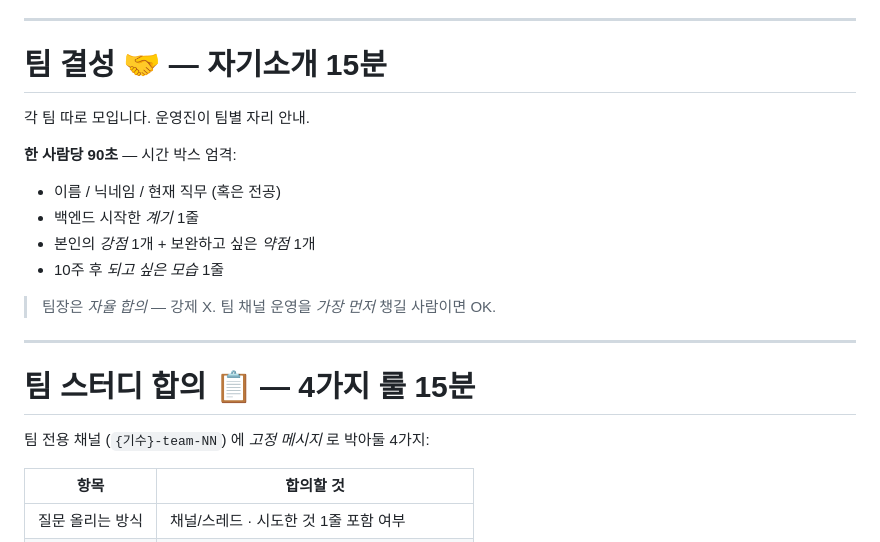
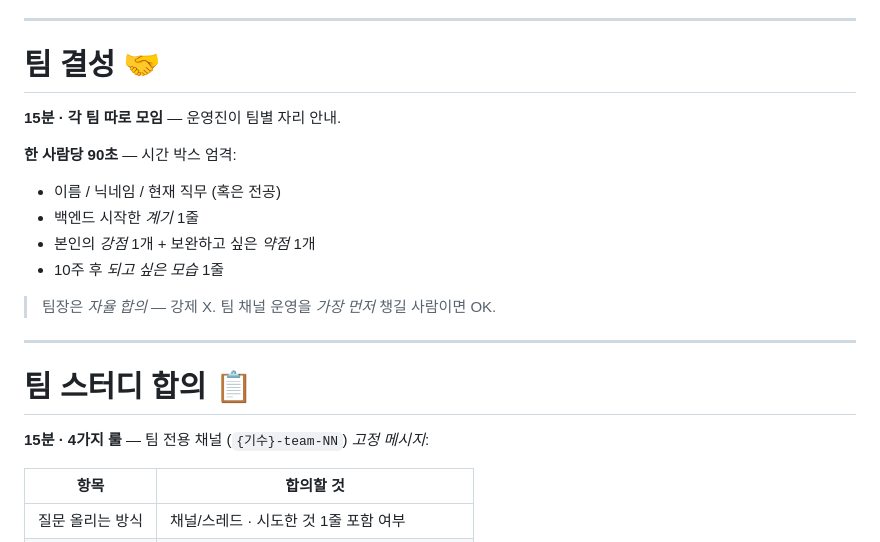
Before and after one commit to GaeChwiRpg/devcamp-slides, a Markdown page: offline/week01-ot.md, the part around the change. Drawn GitHub-style.

Commit message:
fix(ot): shorten quest H1 titles to fit width limit (quest -8)
quest 클래스의 H1 한도는 24 (=32 -8 ⚔ QUEST prefix 차감).
CI 검증 실패한 두 슬라이드 제목 줄이고 시간/설명 정보는 본문 첫 줄로 이동.

- "팀 결성 🤝 — 자기소개 15분" (26폭) → "팀 결성 🤝"
- "팀 스터디 합의 📋 — 4가지 룰 15분" (33폭) → "팀 스터디 합의 📋"

Co-Authored-By: Claude Opus 4.7 (1M context) <noreply@anthropic.com>

```diff
--- a/offline/week01-ot.md
+++ b/offline/week01-ot.md
@@ -320,9 +320,9 @@ description: 딩코딩코 백엔드 부트캠프 1기 첫 오프라인 모임.
 
 <!-- _class: quest -->
 
-# 팀 결성 🤝 — 자기소개 15분
+# 팀 결성 🤝
 
-각 팀 따로 모입니다. 운영진이 팀별 자리 안내.
+**15분 · 각 팀 따로 모임** — 운영진이 팀별 자리 안내.
 
 **한 사람당 90초** — 시간 박스 엄격:
 
@@ -337,9 +337,9 @@ description: 딩코딩코 백엔드 부트캠프 1기 첫 오프라인 모임.
 
 <!-- _class: quest -->
 
-# 팀 스터디 합의 📋 — 4가지 룰 15분
+# 팀 스터디 합의 📋
 
-팀 전용 채널 (`{기수}-team-NN`) 에 _고정 메시지_ 로 박아둘 4가지:
+**15분 · 4가지 룰** — 팀 전용 채널 (`{기수}-team-NN`) _고정 메시지_:
 
 | 항목 | 합의할 것 |
 | --- | --- |
```
